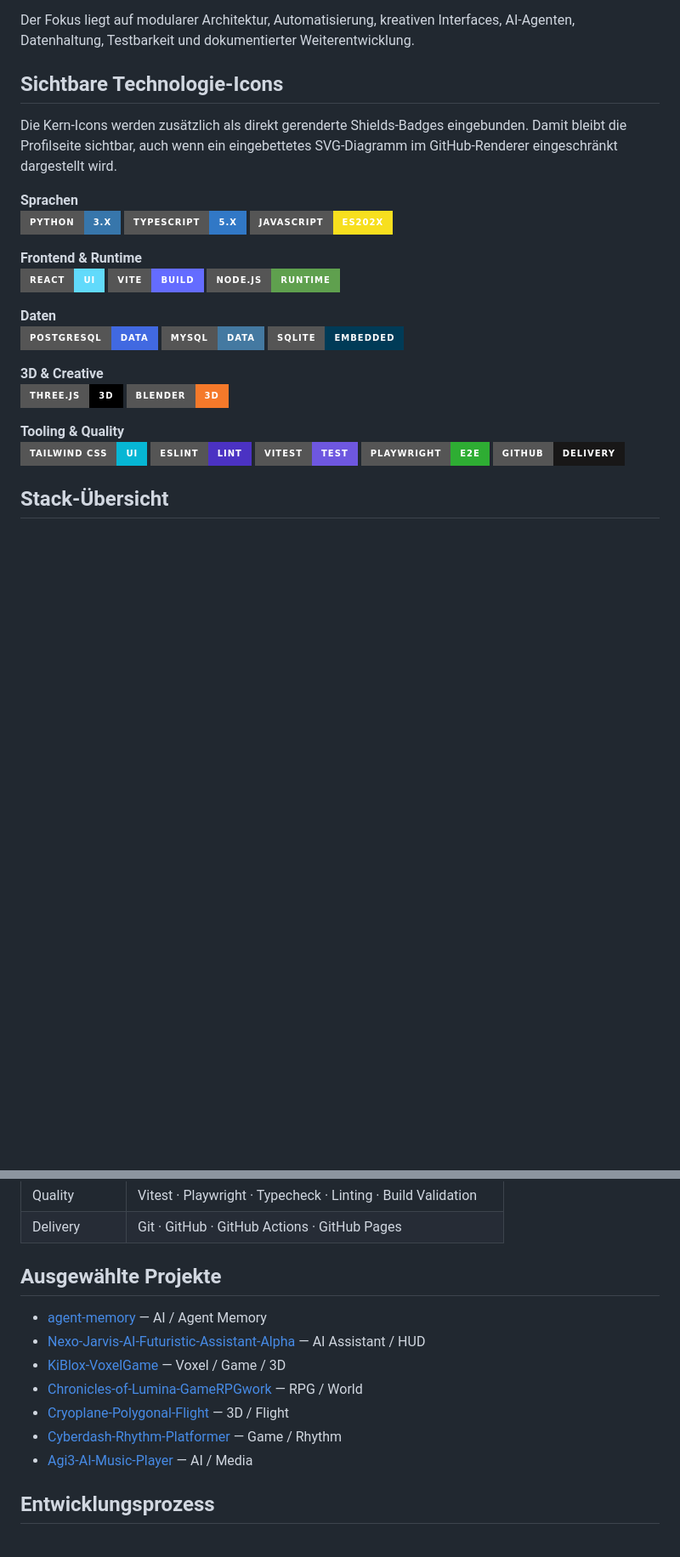
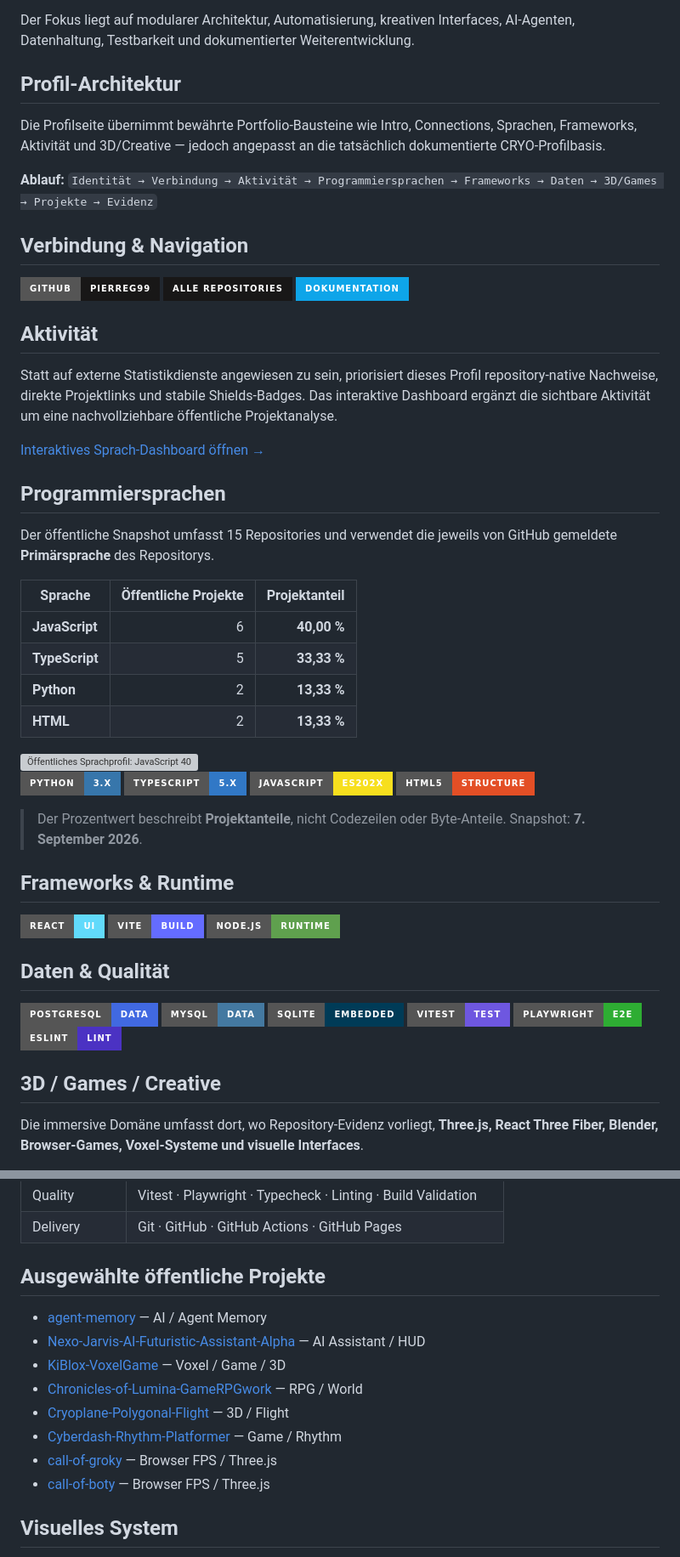
Before and after one commit to Pierreg99/Pierreg99-Pierreg99-Profile-Page, a Markdown page: docs/de/PROFILE-DE.md, 2 parts joined by grey strips. Shown at 85% size. Drawn GitHub-style; badges without logos; blank space fills up the shorter version; grey boxes are pictures that could not be loaded.

Commit message:
docs: adapt German profile to masterwork showcase specification

```diff
--- a/docs/de/PROFILE-DE.md
+++ b/docs/de/PROFILE-DE.md
@@ -14,24 +14,50 @@
 
 Der Fokus liegt auf modularer Architektur, Automatisierung, kreativen Interfaces, AI-Agenten, Datenhaltung, Testbarkeit und dokumentierter Weiterentwicklung.
 
-## Sichtbare Technologie-Icons
+## Profil-Architektur
 
-Die Kern-Icons werden zusätzlich als direkt gerenderte Shields-Badges eingebunden. Damit bleibt die Profilseite sichtbar, auch wenn ein eingebettetes SVG-Diagramm im GitHub-Renderer eingeschränkt dargestellt wird.
+Die Profilseite übernimmt bewährte Portfolio-Bausteine wie Intro, Connections, Sprachen, Frameworks, Aktivität und 3D/Creative — jedoch angepasst an die tatsächlich dokumentierte CRYO-Profilbasis.
 
-**Sprachen**
-[![Python](https://img.shields.io/badge/Python-3.x-3776AB?style=for-the-badge&logo=python&logoColor=white)](https://www.python.org/) [![TypeScript](https://img.shields.io/badge/TypeScript-5.x-3178C6?style=for-the-badge&logo=typescript&logoColor=white)](https://www.typescriptlang.org/) [![JavaScript](https://img.shields.io/badge/JavaScript-ES202x-F7DF1E?style=for-the-badge&logo=javascript&logoColor=111827)](https://developer.mozilla.org/docs/Web/JavaScript)
+**Ablauf:** `Identität → Verbindung → Aktivität → Programmiersprachen → Frameworks → Daten → 3D/Games → Projekte → Evidenz`
 
-**Frontend & Runtime**
+## Verbindung & Navigation
+
+[![GitHub](https://img.shields.io/badge/GitHub-Pierreg99-181717?style=for-the-badge&logo=github&logoColor=white)](https://github.com/Pierreg99)
+[![Repositories](https://img.shields.io/badge/Alle%20Repositories-181717?style=for-the-badge&logo=github&logoColor=white)](https://github.com/Pierreg99?tab=repositories)
+[![Dokumentation](https://img.shields.io/badge/Dokumentation-0ea5e9?style=for-the-badge&logo=readthedocs&logoColor=white)](../README.md)
+
+## Aktivität
+
+Statt auf externe Statistikdienste angewiesen zu sein, priorisiert dieses Profil repository-native Nachweise, direkte Projektlinks und stabile Shields-Badges. Das interaktive Dashboard ergänzt die sichtbare Aktivität um eine nachvollziehbare öffentliche Projektanalyse.
+
+[Interaktives Sprach-Dashboard öffnen →](../public-language-dashboard.html)
+
+## Programmiersprachen
+
+Der öffentliche Snapshot umfasst 15 Repositories und verwendet die jeweils von GitHub gemeldete **Primärsprache** des Repositorys.
+
+| Sprache | Öffentliche Projekte | Projektanteil |
+|---|---:|---:|
+| **JavaScript** | 6 | **40,00 %** |
+| **TypeScript** | 5 | **33,33 %** |
+| **Python** | 2 | **13,33 %** |
+| **HTML** | 2 | **13,33 %** |
+
+<img src="../../assets/public-project-language-profile.svg" alt="Öffentliches Sprachprofil: JavaScript 40 Prozent, TypeScript 33,33 Prozent, Python 13,33 Prozent, HTML 13,33 Prozent" width="100%" />
+
+[![Python](https://img.shields.io/badge/Python-3.x-3776AB?style=for-the-badge&logo=python&logoColor=white)](https://www.python.org/) [![TypeScript](https://img.shields.io/badge/TypeScript-5.x-3178C6?style=for-the-badge&logo=typescript&logoColor=white)](https://www.typescriptlang.org/) [![JavaScript](https://img.shields.io/badge/JavaScript-ES202x-F7DF1E?style=for-the-badge&logo=javascript&logoColor=111827)](https://developer.mozilla.org/docs/Web/JavaScript) [![HTML5](https://img.shields.io/badge/HTML5-Structure-E34F26?style=for-the-badge&logo=html5&logoColor=white)](https://developer.mozilla.org/docs/Web/HTML)
+
+> Der Prozentwert beschreibt **Projektanteile**, nicht Codezeilen oder Byte-Anteile. Snapshot: **7. September 2026**.
+
+## Frameworks & Runtime
+
 [![React](https://img.shields.io/badge/React-UI-61DAFB?style=for-the-badge&logo=react&logoColor=111827)](https://react.dev/) [![Vite](https://img.shields.io/badge/Vite-Build-646CFF?style=for-the-badge&logo=vite&logoColor=white)](https://vite.dev/) [![Node.js](https://img.shields.io/badge/Node.js-Runtime-5FA04E?style=for-the-badge&logo=nodedotjs&logoColor=white)](https://nodejs.org/)
 
-**Daten**
-[![PostgreSQL](https://img.shields.io/badge/PostgreSQL-Data-4169E1?style=for-the-badge&logo=postgresql&logoColor=white)](https://www.postgresql.org/) [![MySQL](https://img.shields.io/badge/MySQL-Data-4479A1?style=for-the-badge&logo=mysql&logoColor=white)](https://www.mysql.com/) [![SQLite](https://img.shields.io/badge/SQLite-Embedded-003B57?style=for-the-badge&logo=sqlite&logoColor=white)](https://www.sqlite.org/)
+## Daten & Qualität
 
-**3D & Creative**
-[![Three.js](https://img.shields.io/badge/Three.js-3D-000000?style=for-the-badge&logo=threedotjs&logoColor=white)](https://threejs.org/) [![Blender](https://img.shields.io/badge/Blender-3D-F5792A?style=for-the-badge&logo=blender&logoColor=white)](https://www.blender.org/)
+[![PostgreSQL](https://img.shields.io/badge/PostgreSQL-Data-4169E1?style=for-the-badge&logo=postgresql&logoColor=white)](https://www.postgresql.org/) [![MySQL](https://img.shields.io/badge/MySQL-Data-4479A1?style=for-the-badge&logo=mysql&logoColor=white)](https://www.mysql.com/) [![SQLite](https://img.shields.io/badge/SQLite-Embedded-003B57?style=for-the-badge&logo=sqlite&logoColor=white)](https://www.sqlite.org/) [![Vitest](https://img.shields.io/badge/Vitest-Test-6E57E0?style=for-the-badge&logo=vitest&logoColor=white)](https://vitest.dev/) [![Playwright](https://img.shields.io/badge/Playwright-E2E-2EAD33?style=for-the-badge&logo=playwright&logoColor=white)](https://playwright.dev/) [![ESLint](https://img.shields.io/badge/ESLint-Lint-4B32C3?style=for-the-badge&logo=eslint&logoColor=white)](https://eslint.org/)
 
-**Tooling & Quality**
-[![Tailwind CSS](https://img.shields.io/badge/Tailwind_CSS-UI-06B6D4?style=for-the-badge&logo=tailwindcss&logoColor=white)](https://tailwindcss.com/) [![ESLint](https://img.shields.io/badge/ESLint-Lint-4B32C3?style=for-the-badge&logo=eslint&logoColor=white)](https://eslint.org/) [![Vitest](https://img.shields.io/badge/Vitest-Test-6E57E0?style=for-the-badge&logo=vitest&logoColor=white)](https://vitest.dev/) [![Playwright](https://img.shields.io/badge/Playwright-E2E-2EAD33?style=for-the-badge&logo=playwright&logoColor=white)](https://playwright.dev/) [![GitHub](https://img.shields.io/badge/GitHub-Delivery-181717?style=for-the-badge&logo=github&logoColor=white)](https://github.com/Pierreg99)
+## 3D / Games / Creative
 
-## Stack-Übersicht
+Die immersive Domäne umfasst dort, wo Repository-Evidenz vorliegt, **Three.js, React Three Fiber, Blender, Browser-Games, Voxel-Systeme und visuelle Interfaces**.
 
@@ -54,7 +76,7 @@ Die Kern-Icons werden zusätzlich als direkt gerenderte Shields-Badges eingebund
 | Quality | Vitest · Playwright · Typecheck · Linting · Build Validation |
 | Delivery | Git · GitHub · GitHub Actions · GitHub Pages |
 
-## Ausgewählte Projekte
+## Ausgewählte öffentliche Projekte
 
 - [agent-memory](https://github.com/Pierreg99/agent-memory) — AI / Agent Memory
 - [Nexo-Jarvis-AI-Futuristic-Assistant-Alpha](https://github.com/Pierreg99/Nexo-Jarvis-AI-Futuristic-Assistant-Alpha) — AI Assistant / HUD
@@ -62,7 +84,8 @@ Die Kern-Icons werden zusätzlich als direkt gerenderte Shields-Badges eingebund
 - [Chronicles-of-Lumina-GameRPGwork](https://github.com/Pierreg99/Chronicles-of-Lumina-GameRPGwork) — RPG / World
 - [Cryoplane-Polygonal-Flight](https://github.com/Pierreg99/Cryoplane-Polygonal-Flight) — 3D / Flight
 - [Cyberdash-Rhythm-Platformer](https://github.com/Pierreg99/Cyberdash-Rhythm-Platformer) — Game / Rhythm
-- [Agi3-AI-Music-Player](https://github.com/Pierreg99/Agi3-AI-Music-Player) — AI / Media
+- [call-of-groky](https://github.com/Pierreg99/call-of-groky) — Browser FPS / Three.js
+- [call-of-boty](https://github.com/Pierreg99/call-of-boty) — Browser FPS / Three.js
 
-## Entwicklungsprozess
+## Visuelles System
 
```
Also changed, not shown: other parts of docs/de/PROFILE-DE.md (+14 -9 lines).
